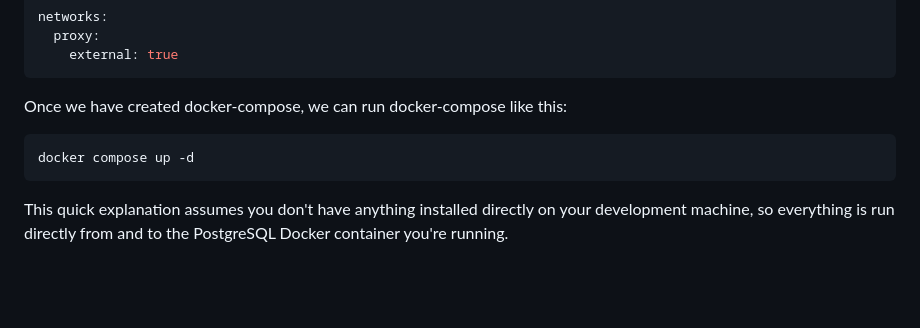
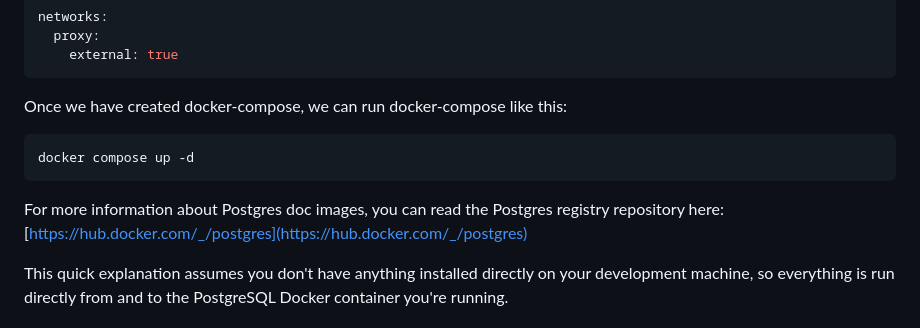
Before and after one commit to masb0ymas/masb0ymas.com, a Markdown page: content/blog/how-to-dump-and-restore-a-postgres-database-from-a-docker-container.md, the part around the change. Drawn GitHub-style; blank space fills up the shorter version.

Commit message:
fix: update blog postgres docker

````diff
--- a/content/blog/how-to-dump-and-restore-a-postgres-database-from-a-docker-container.md
+++ b/content/blog/how-to-dump-and-restore-a-postgres-database-from-a-docker-container.md
@@ -67,6 +67,8 @@ Once we have created docker-compose, we can run docker-compose like this:
 docker compose up -d
 ```
 
+For more information about Postgres doc images, you can read the Postgres registry repository here: [https://hub.docker.com/_/postgres](https://hub.docker.com/_/postgres)
+
 This quick explanation assumes you don't have anything installed directly on your development machine, so everything is run directly from and to the PostgreSQL Docker container you're running.
 
 ### Dump database using "pg_dump"
````
